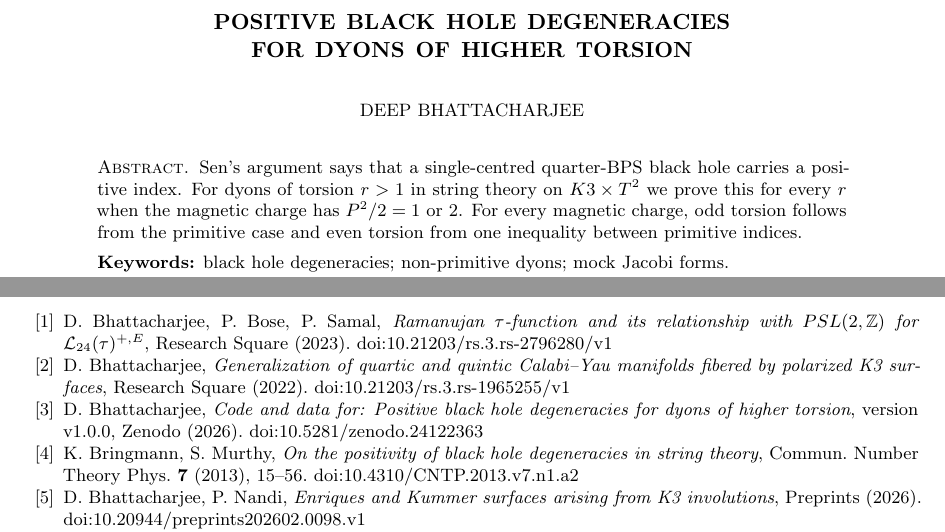
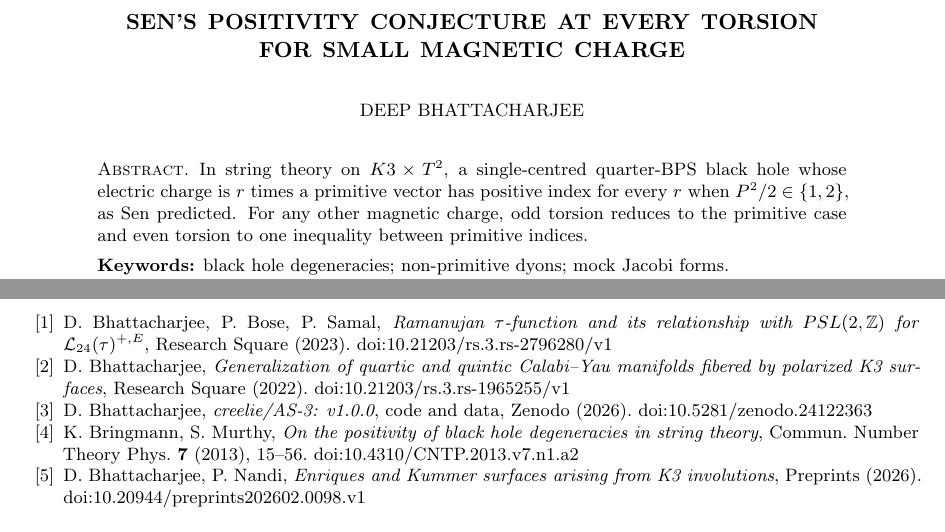
Before and after one commit to creelie/AS-3, a LaTeX paper (paper/main.tex): two parts of pages 1 and 17 of 18, joined at a grey line, cut at the place of the change. Compiled offline with pdfLaTeX.

Commit message:
Sharper title and abstract; state the scope of the numerical checks exactly

```diff
--- a/paper/main.tex
+++ b/paper/main.tex
@@ -33,7 +33,7 @@
 \raggedbottom
 \begin{document}
 
-\title[Positive degeneracies for higher torsion dyons]{Positive Black Hole Degeneracies\\ for Dyons of Higher Torsion}
+\title[Sen's positivity at every torsion]{Sen's Positivity Conjecture at Every Torsion\\ for Small Magnetic Charge}
 
 \author{Deep Bhattacharjee}
 \address{Formerly, Electro-Gravitational Space Propulsion Laboratory (EGSPL), Bhubaneswar, Odisha 751030, India}
@@ -44,7 +44,7 @@
 \urladdr{https://orcid.org/0000-0003-0466-750X}
 
 \begin{abstract}
-Sen's argument says that a single-centred quarter-BPS black hole carries a positive index. For dyons of torsion $r>1$ in string theory on $K3\times T^2$ we prove this for every $r$ when the magnetic charge has $P^2/2=1$ or $2$. For every magnetic charge, odd torsion follows from the primitive case and even torsion from one inequality between primitive indices.
+In string theory on $K3\times T^2$, a single-centred quarter-BPS black hole whose electric charge is $r$ times a primitive vector has positive index for every $r$ when $P^2/2\in\{1,2\}$, as Sen predicted. For any other magnetic charge, odd torsion reduces to the primitive case and even torsion to one inequality between primitive indices.
 
 \medskip\noindent\textbf{Keywords:} black hole degeneracies; non-primitive dyons; mock Jacobi forms.
 
@@ -693,7 +694,7 @@ $j$ & $D'=8j+7$ & $L_2(4D')$ & $L_1(D')$\\
 
 \bibitem{Bha22} D.~Bhattacharjee, \emph{Generalization of quartic and quintic Calabi--Yau manifolds fibered by polarized K3 surfaces}, Research Square (2022). doi:10.21203/rs.3.rs-1965255/v1
 
-\bibitem{Bha26} D.~Bhattacharjee, \emph{Code and data for: Positive black hole degeneracies for dyons of higher torsion}, version v1.0.0, Zenodo (2026). doi:\zenodoDOI
+\bibitem{Bha26} D.~Bhattacharjee, \emph{creelie/AS-3: v1.0.0}, code and data, Zenodo (2026). doi:\zenodoDOI
 
 \bibitem{BM13} K.~Bringmann, S.~Murthy, \emph{On the positivity of black hole degeneracies in string theory}, Commun. Number Theory Phys. \textbf{7} (2013), 15--56. doi:10.4310/CNTP.2013.v7.n1.a2
 
```
Also changed, not shown: README.md, paper/main.pdf, paper/main.tex (3 more changed lines).
